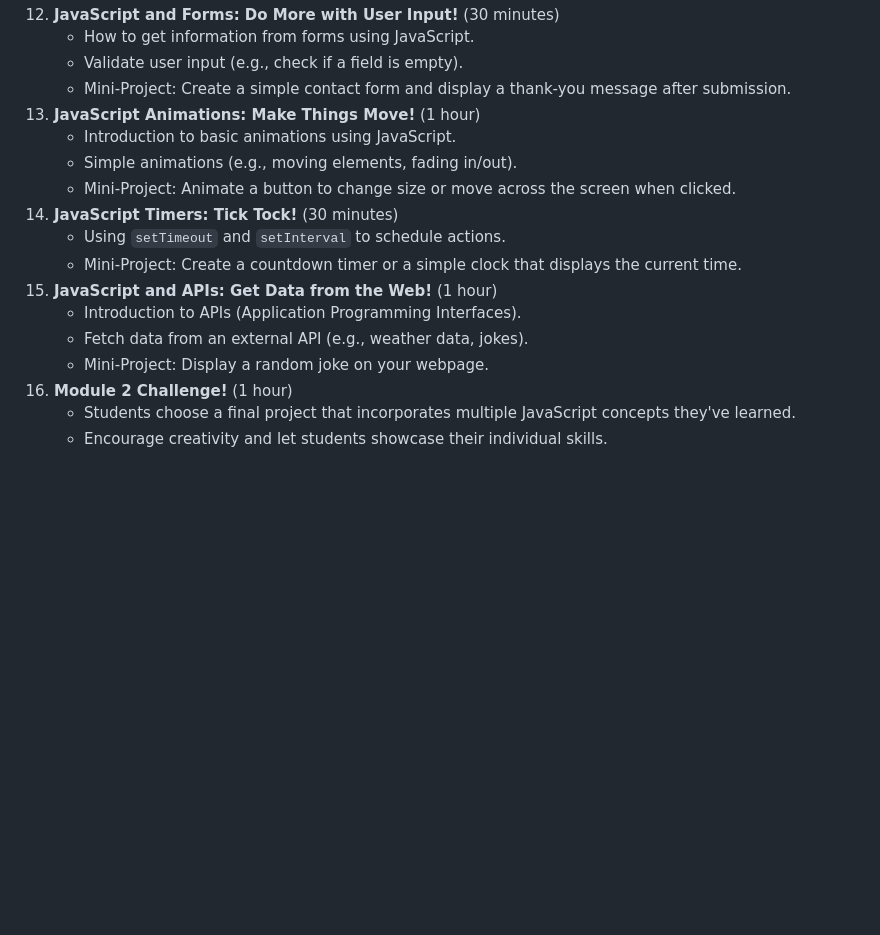
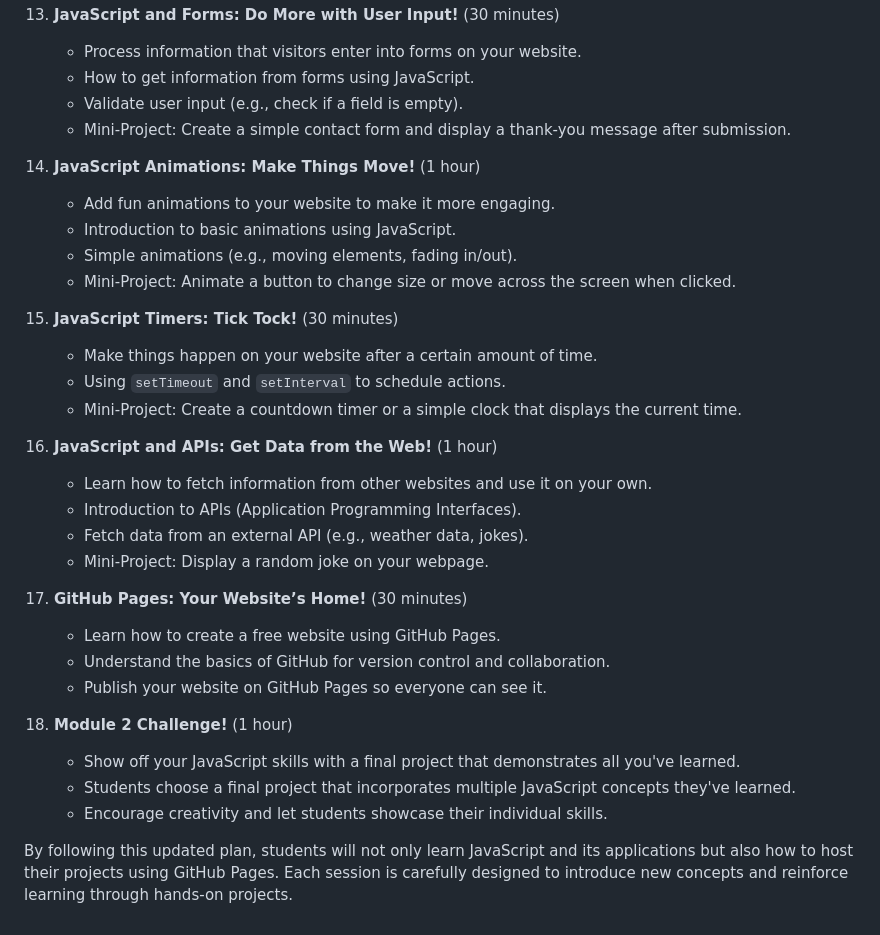
Before and after one commit to Ikromjon1998/welcome-young-developers-module-2, a Markdown page: README.md, the part around the change printed below. Drawn GitHub-style; blank space fills up the shorter version.

```diff
--- a/README.md
+++ b/README.md
@@ -47,18 +69,34 @@ Get ready to add a touch of magic to your websites! In this module, we'll learn
 12. **JavaScript and Forms: Do More with User Input!** (30 minutes)
-    *   How to get information from forms using JavaScript.
-    *   Validate user input (e.g., check if a field is empty).
-    *   Mini-Project: Create a simple contact form and display a thank-you message after submission.
+    - Process information that visitors enter into forms on your website.
+    - How to get information from forms using JavaScript.
+    - Validate user input (e.g., check if a field is empty).
+    - Mini-Project: Create a simple contact form and display a thank-you message after submission.
+
 13. **JavaScript Animations: Make Things Move!** (1 hour)
-    *   Introduction to basic animations using JavaScript.
-    *   Simple animations (e.g., moving elements, fading in/out).
-    *   Mini-Project: Animate a button to change size or move across the screen when clicked.
+    - Add fun animations to your website to make it more engaging.
+    - Introduction to basic animations using JavaScript.
+    - Simple animations (e.g., moving elements, fading in/out).
+    - Mini-Project: Animate a button to change size or move across the screen when clicked.
+
 14. **JavaScript Timers: Tick Tock!** (30 minutes)
-    *   Using `setTimeout` and `setInterval` to schedule actions.
-    *   Mini-Project: Create a countdown timer or a simple clock that displays the current time.
+    - Make things happen on your website after a certain amount of time.
+    - Using `setTimeout` and `setInterval` to schedule actions.
+    - Mini-Project: Create a countdown timer or a simple clock that displays the current time.
+
 15. **JavaScript and APIs: Get Data from the Web!** (1 hour)
-    *   Introduction to APIs (Application Programming Interfaces).
-    *   Fetch data from an external API (e.g., weather data, jokes).
-    *   Mini-Project: Display a random joke on your webpage.
-16. **Module 2 Challenge!** (1 hour)
-    *   Students choose a final project that incorporates multiple JavaScript concepts they've learned.
-    *   Encourage creativity and let students showcase their individual skills.
+    - Learn how to fetch information from other websites and use it on your own.
+    - Introduction to APIs (Application Programming Interfaces).
+    - Fetch data from an external API (e.g., weather data, jokes).
+    - Mini-Project: Display a random joke on your webpage.
+
+16. **GitHub Pages: Your Website’s Home!** (30 minutes)
+    - Learn how to create a free website using GitHub Pages.
+    - Understand the basics of GitHub for version control and collaboration.
+    - Publish your website on GitHub Pages so everyone can see it.
+
+17. **Module 2 Challenge!** (1 hour)
+    - Show off your JavaScript skills with a final project that demonstrates all you've learned.
+    - Students choose a final project that incorporates multiple JavaScript concepts they've learned.
+    - Encourage creativity and let students showcase their individual skills.
+
+By following this updated plan, students will not only learn JavaScript and its applications but also how to host their projects using GitHub Pages. Each session is carefully designed to introduce new concepts and reinforce learning through hands-on projects.
```
Also changed, not shown: other parts of README.md (+62 -40 lines).
